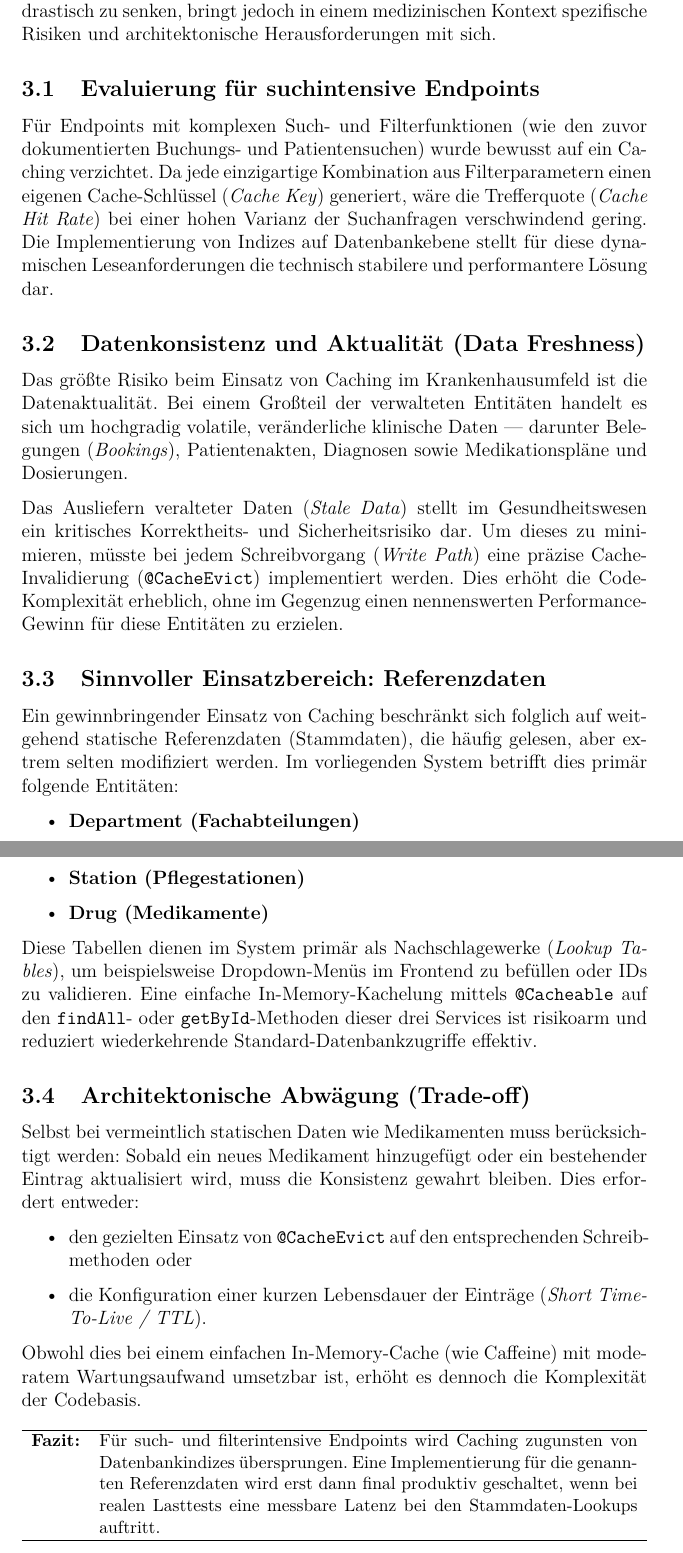
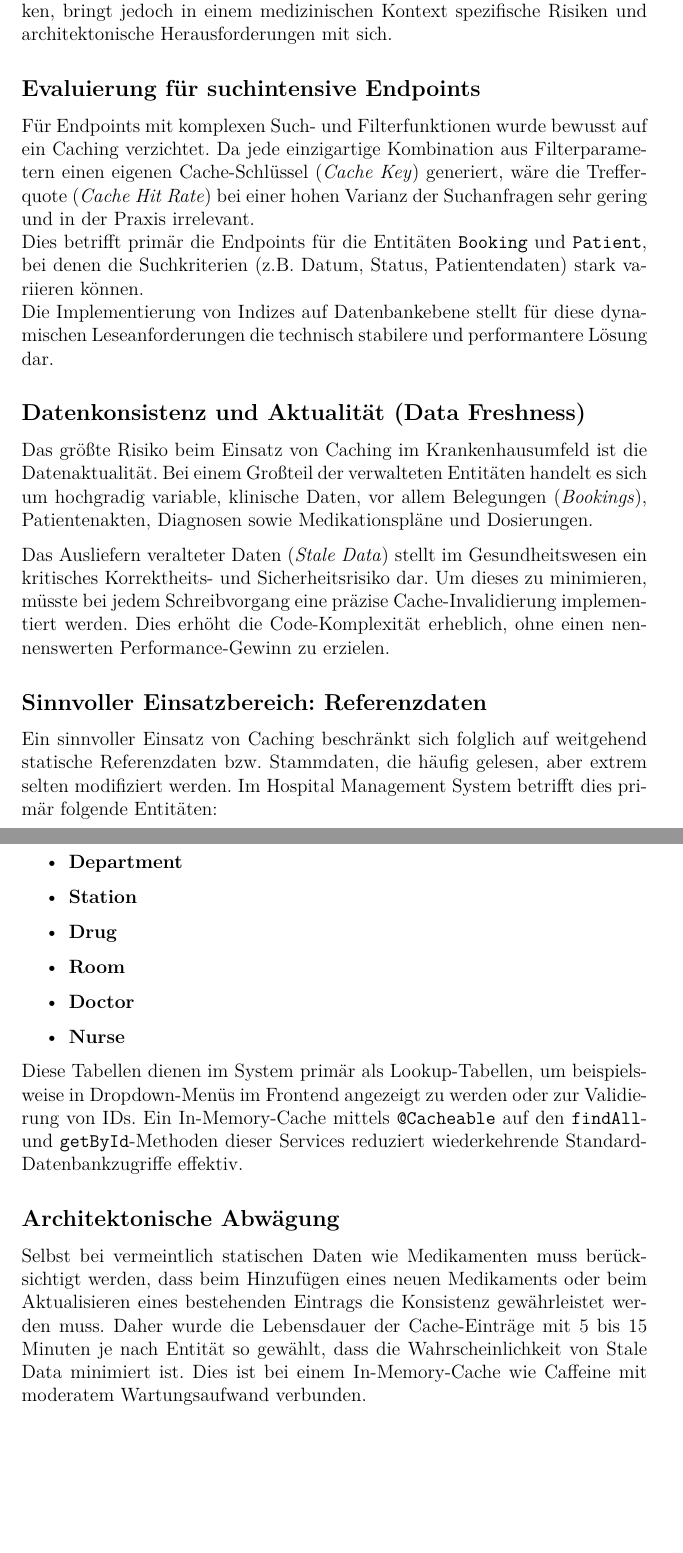
Before and after one commit to Gottschalk125/adt-documentation, a LaTeX document (Abgabe_Gesamt/Abgabe_3/main.tex, which reads Abgabe_Gesamt/Abgabe_3/backend/caching.tex): two parts of pages 7 and 8 of 9, joined at a grey line, cut so that both start at the same text, the shorter picture padded with empty space. Compiled offline with pdfLaTeX.

Commit message:
docs: improving caching section
Co-authored-by: xjasx4 <jasmin.wander04@gmail.com>

```diff
--- a/Abgabe_Gesamt/Abgabe_3/backend/caching.tex
+++ b/Abgabe_Gesamt/Abgabe_3/backend/caching.tex
@@ -1,37 +1,35 @@
 \section{Caching-Strategie und Trade-offs}
-Im Rahmen der Performance-Optimierung wurde der Einsatz von Anwendungs-Caching (z.\,B. mittels \texttt{Spring Cache} und \texttt{Caffeine}) evaluiert. Caching bietet das Potenzial, die Datenbankauslastung zu reduzieren und Antwortzeiten drastisch zu senken, bringt jedoch in einem medizinischen Kontext spezifische Risiken und architektonische Herausforderungen mit sich.
+Im Rahmen der Performance-Optimierung wurde der Einsatz von Caching mittels \texttt{Spring Cache} und \texttt{Caffeine} evaluiert.
+Caching bietet das Potenzial, die Datenbankauslastung zu reduzieren und Antwortzeiten drastisch zu senken, bringt jedoch in einem medizinischen Kontext spezifische Risiken und architektonische Herausforderungen mit sich.
 
-\subsection{Evaluierung für suchintensive Endpoints}
-Für Endpoints mit komplexen Such- und Filterfunktionen (wie den zuvor dokumentierten Buchungs- und Patientensuchen) wurde bewusst auf ein Caching verzichtet. Da jede einzigartige Kombination aus Filterparametern einen eigenen Cache-Schlüssel (\textit{Cache Key}) generiert, wäre die Trefferquote (\textit{Cache Hit Rate}) bei einer hohen Varianz der Suchanfragen verschwindend gering. Die Implementierung von Indizes auf Datenbankebene stellt für diese dynamischen Leseanforderungen die technisch stabilere und performantere Lösung dar.
+\subsection*{Evaluierung für suchintensive Endpoints}
+Für Endpoints mit komplexen Such- und Filterfunktionen wurde bewusst auf ein Caching verzichtet.
+Da jede einzigartige Kombination aus Filterparametern einen eigenen Cache-Schlüssel (\textit{Cache Key}) generiert, wäre die Trefferquote (\textit{Cache Hit Rate}) bei einer hohen Varianz der Suchanfragen sehr gering und in der Praxis irrelevant. \\
+Dies betrifft primär die Endpoints für die Entitäten \texttt{Booking} und \texttt{Patient}, bei denen die Suchkriterien (z.B. Datum, Status, Patientendaten) stark variieren können.\\
+Die Implementierung von Indizes auf Datenbankebene stellt für diese dynamischen Leseanforderungen die technisch stabilere und performantere Lösung dar.
+\subsection*{Datenkonsistenz und Aktualität (Data Freshness)}
+Das größte Risiko beim Einsatz von Caching im Krankenhausumfeld ist die Datenaktualität.
+Bei einem Großteil der verwalteten Entitäten handelt es sich um hochgradig variable, klinische Daten, vor allem Belegungen (\textit{Bookings}), Patientenakten, Diagnosen sowie Medikationspläne und Dosierungen.
 
-\subsection{Datenkonsistenz und Aktualität (Data Freshness)}
-Das größte Risiko beim Einsatz von Caching im Krankenhausumfeld ist die Datenaktualität. Bei einem Großteil der verwalteten Entitäten handelt es sich um hochgradig volatile, veränderliche klinische Daten — darunter Belegungen (\textit{Bookings}), Patientenakten, Diagnosen sowie Medikationspläne und Dosierungen.
+Das Ausliefern veralteter Daten (\textit{Stale Data}) stellt im Gesundheitswesen ein kritisches Korrektheits- und Sicherheitsrisiko dar.
+Um dieses zu minimieren, müsste bei jedem Schreibvorgang eine präzise Cache-Invalidierung implementiert werden. Dies erhöht die Code-Komplexität erheblich, ohne einen nennenswerten Performance-Gewinn zu erzielen.
 
-Das Ausliefern veralteter Daten (\textit{Stale Data}) stellt im Gesundheitswesen ein kritisches Korrektheits- und Sicherheitsrisiko dar. Um dieses zu minimieren, müsste bei jedem Schreibvorgang (\textit{Write Path}) eine präzise Cache-Invalidierung (\texttt{@CacheEvict}) implementiert werden. Dies erhöht die Code-Komplexität erheblich, ohne im Gegenzug einen nennenswerten Performance-Gewinn für diese Entitäten zu erzielen.
-
-\subsection{Sinnvoller Einsatzbereich: Referenzdaten}
-Ein gewinnbringender Einsatz von Caching beschränkt sich folglich auf weitgehend statische Referenzdaten (Stammdaten), die häufig gelesen, aber extrem selten modifiziert werden. Im vorliegenden System betrifft dies primär folgende Entitäten:
+\subsection*{Sinnvoller Einsatzbereich: Referenzdaten}
+Ein sinnvoller Einsatz von Caching beschränkt sich folglich auf weitgehend statische Referenzdaten bzw. Stammdaten, die häufig gelesen, aber extrem selten modifiziert werden.
+Im Hospital Management System betrifft dies primär folgende Entitäten:
 \begin{itemize}
-    \item \textbf{Department (Fachabteilungen)}
-    \item \textbf{Station (Pflegestationen)}
-    \item \textbf{Drug (Medikamente)}
+    \item \textbf{Department}
+    \item \textbf{Station}
+    \item \textbf{Drug}
+    \item \textbf{Room}
+    \item \textbf{Doctor}
+    \item \textbf{Nurse}
 \end{itemize}
 
-Diese Tabellen dienen im System primär als Nachschlagewerke (\textit{Lookup Tables}), um beispielsweise Dropdown-Menüs im Frontend zu befüllen oder IDs zu validieren. Eine einfache In-Memory-Kachelung mittels \texttt{@Cacheable} auf den \texttt{findAll}- oder \texttt{getById}-Methoden dieser drei Services ist risikoarm und reduziert wiederkehrende Standard-Datenbankzugriffe effektiv.
+Diese Tabellen dienen im System primär als Lookup-Tabellen, um beispielsweise in Dropdown-Menüs im Frontend angezeigt zu werden oder zur Validierung von IDs.
+Ein In-Memory-Cache mittels \texttt{@Cacheable} auf den \texttt{findAll}- und \texttt{getById}-Methoden dieser Services reduziert wiederkehrende Standard-Datenbankzugriffe effektiv.
 
-\subsection{Architektonische Abwägung (Trade-off)}
-Selbst bei vermeintlich statischen Daten wie Medikamenten muss berücksichtigt werden: Sobald ein neues Medikament hinzugefügt oder ein bestehender Eintrag aktualisiert wird, muss die Konsistenz gewahrt bleiben. Dies erfordert entweder:
-\begin{itemize}
-    \item den gezielten Einsatz von \texttt{@CacheEvict} auf den entsprechenden Schreibmethoden oder
-    \item die Konfiguration einer kurzen Lebensdauer der Einträge (\textit{Short Time-To-Live / TTL}).
-\end{itemize}
-
-Obwohl dies bei einem einfachen In-Memory-Cache (wie Caffeine) mit moderatem Wartungsaufwand umsetzbar ist, erhöht es dennoch die Komplexität der Codebasis.
-
-\begin{table}[H]
-\small
-\begin{tabularx}{\textwidth}{l X}
-\hline
-\textbf{Fazit:} & Für such- und filterintensive Endpoints wird Caching zugunsten von Datenbankindizes übersprungen. Eine Implementierung für die genannten Referenzdaten wird erst dann final produktiv geschaltet, wenn bei realen Lasttests eine messbare Latenz bei den Stammdaten-Lookups auftritt. \\ \hline
-\end{tabularx}
-\end{table}
+\subsection*{Architektonische Abwägung}
+Selbst bei vermeintlich statischen Daten wie Medikamenten muss berücksichtigt werden, dass beim Hinzufügen eines neuen Medikaments oder beim Aktualisieren eines bestehenden Eintrags die Konsistenz gewährleistet werden muss.
+Daher wurde die Lebensdauer der Cache-Einträge mit 5 bis 15 Minuten je nach Entität so gewählt, dass die Wahrscheinlichkeit von Stale Data minimiert ist.
+Dies ist bei einem In-Memory-Cache wie Caffeine mit moderatem Wartungsaufwand verbunden.
```
